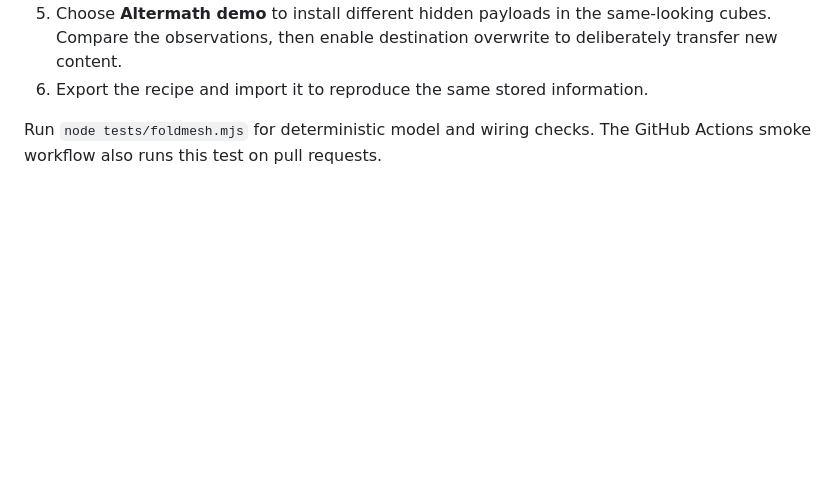
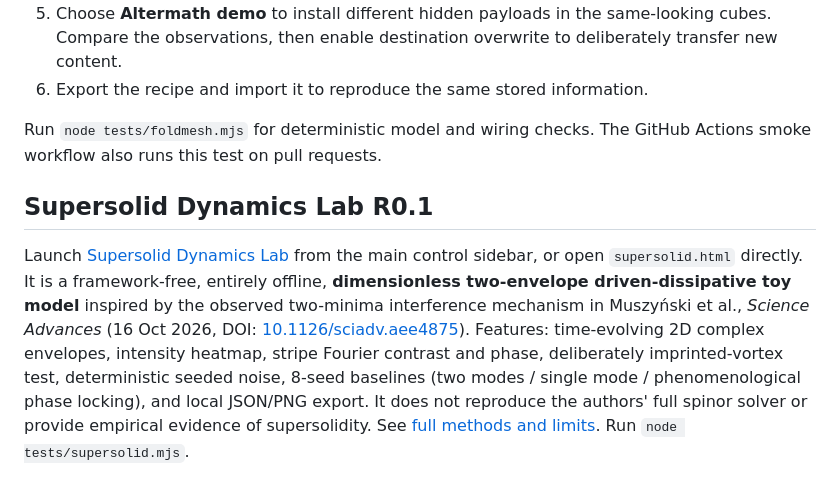
Before and after one commit to MichaelWave369/PhiMathAtelier, a Markdown page: README.md, the part around the change. GitHub-like rendering; blank space fills up the shorter version.

Commit message:
Document new offline supersolid dynamics research lab

```diff
--- a/README.md
+++ b/README.md
@@ -424,3 +424,7 @@ Open [FoldMesh Lab](foldmesh.html) from the Atelier's left navigation. The lab i
 6. Export the recipe and import it to reproduce the same stored information.
 
 Run `node tests/foldmesh.mjs` for deterministic model and wiring checks. The GitHub Actions smoke workflow also runs this test on pull requests.
+
+## Supersolid Dynamics Lab R0.1
+
+Launch [Supersolid Dynamics Lab](supersolid.html) from the main control sidebar, or open `supersolid.html` directly. It is a framework-free, entirely offline, **dimensionless two-envelope driven-dissipative toy model** inspired by the observed two-minima interference mechanism in Muszyński et al., *Science Advances* (16 Oct 2026, DOI: [10.1126/sciadv.aee4875](https://doi.org/10.1126/sciadv.aee4875)). Features: time-evolving 2D complex envelopes, intensity heatmap, stripe Fourier contrast and phase, deliberately imprinted-vortex test, deterministic seeded noise, 8-seed baselines (two modes / single mode / phenomenological phase locking), and local JSON/PNG export. It does not reproduce the authors' full spinor solver or provide empirical evidence of supersolidity. See [full methods and limits](docs/SUPERSOLID_DYNAMICS_R01.md). Run `node tests/supersolid.mjs`.
```
